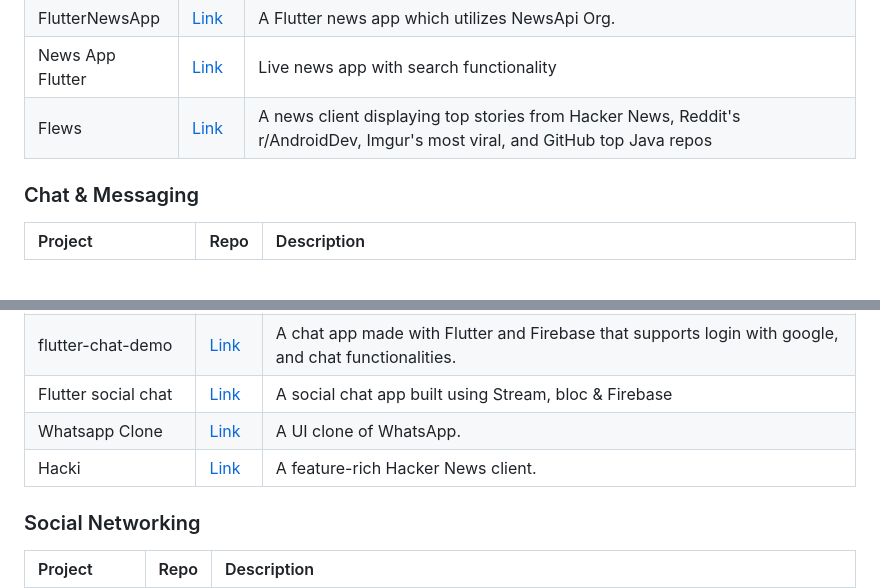
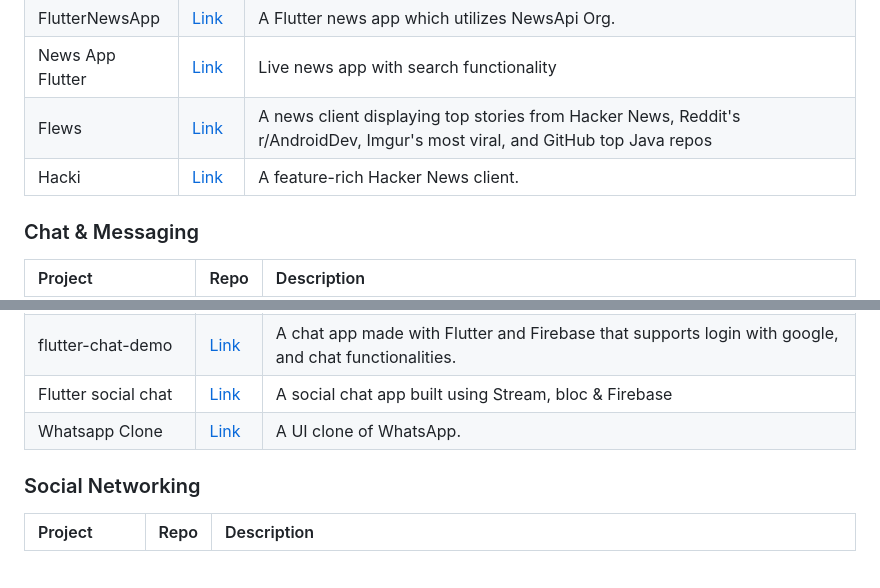
Before and after one commit to fluttergems/awesome-open-source-flutter-apps, a Markdown page: README.md, 2 parts joined by grey strips. GitHub-like rendering; blank space fills up the shorter version.

```diff
--- a/README.md
+++ b/README.md
@@ -355,6 +355,7 @@ No projects.
 | FlutterNewsApp | [Link](https://github.com/theindianappguy/FlutterNewsApp)| A Flutter news app which utilizes NewsApi Org. |
 | News App Flutter | [Link](https://github.com/j-j-gajjar/FLUTTER_NewsApp) | Live news app with search functionality |
 | Flews | [Link](https://github.com/jbarr21/flews) | A news client displaying top stories from Hacker News, Reddit's r/AndroidDev, Imgur's most viral, and GitHub top Java repos |
+| Hacki | [Link](https://github.com/Livinglist/Hacki) | A feature-rich Hacker News client. |
 
 ### Chat & Messaging
 
@@ -368,7 +369,6 @@ No projects.
 | flutter-chat-demo | [Link](https://github.com/duytq94/flutter-chat-demo) | A chat app made with Flutter and Firebase that supports login with google, and chat functionalities. |
 | Flutter social chat | [Link](https://github.com/alperefesahin/flutter_social_chat) | A social chat app built using Stream, bloc & Firebase |
 | Whatsapp Clone | [Link](https://github.com/YerikAH/whatsapp-clone) | A UI clone of WhatsApp. |
-| Hacki | [Link](https://github.com/Livinglist/Hacki) | A feature-rich Hacker News client. |
 
 ### Social Networking
 
```
